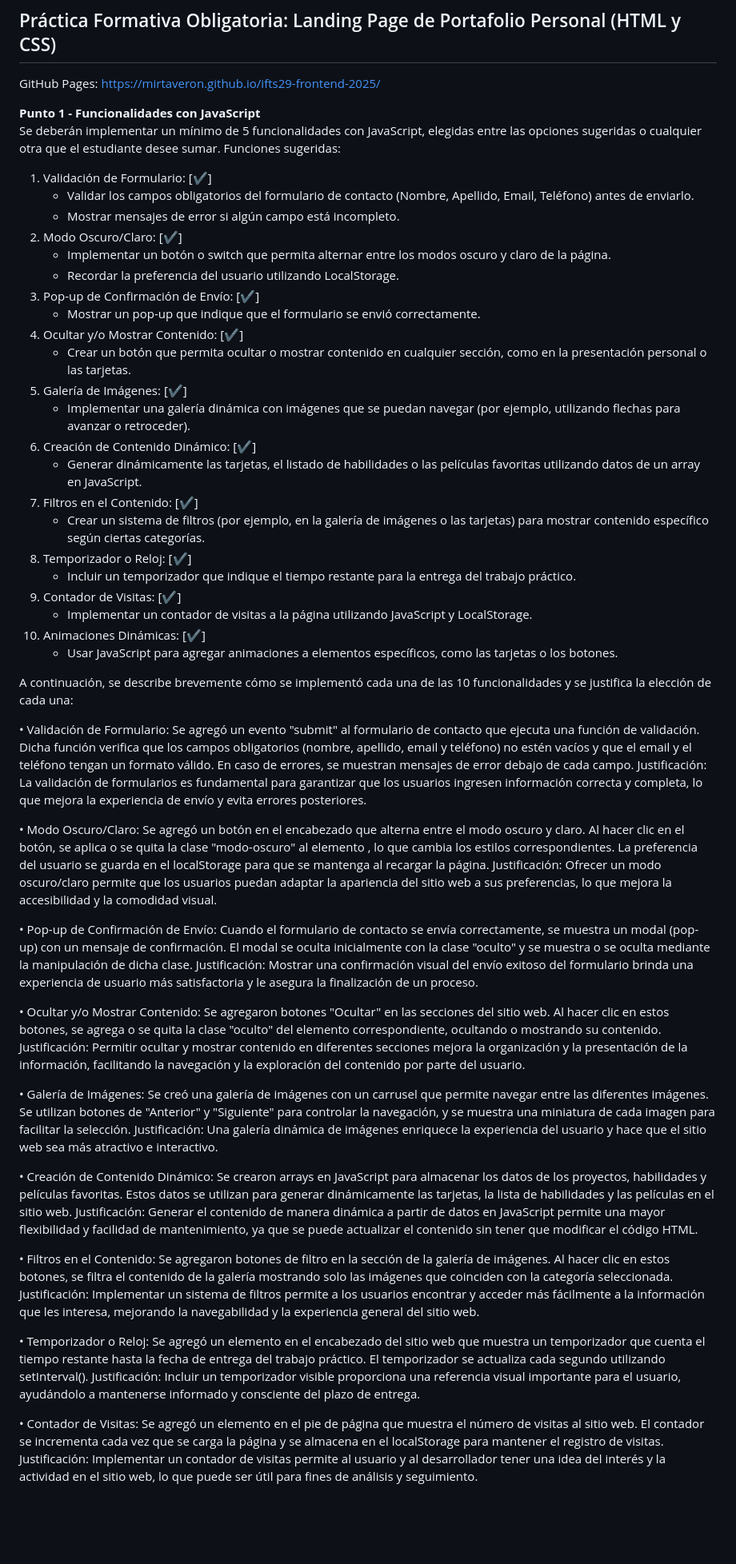
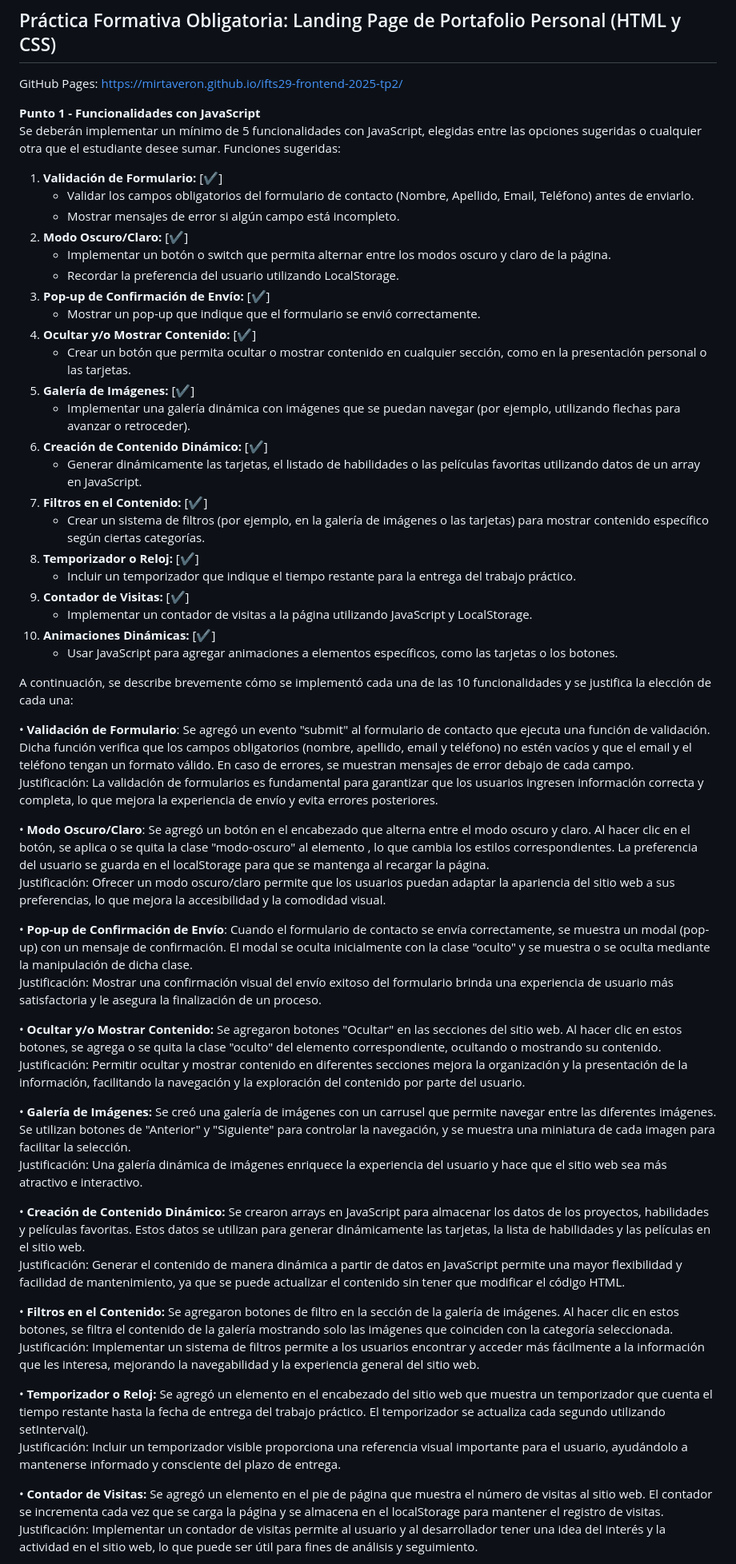
Before and after one commit to mirtaveron/ifts29-frontend-2025-tp2, a Markdown page: README.md, the part around one of its changes. Shown at 80% size. Rendered like a GitHub page; blank space fills up the shorter version.

Commit message:
actualización de archivo README.md

```diff
--- a/README.md
+++ b/README.md
@@ -1,69 +1,69 @@
 # IFTS Nº29 - Desarrollo de Sistemas Web (Front End)
 ## Práctica Formativa Obligatoria: Landing Page de Portafolio Personal (HTML y CSS)
 
-GitHub Pages: https://mirtaveron.github.io/ifts29-frontend-2025/
+GitHub Pages: https://mirtaveron.github.io/ifts29-frontend-2025-tp2/
 
 **Punto 1 - Funcionalidades con JavaScript**
 Se deberán implementar un mínimo de 5 funcionalidades con JavaScript, elegidas entre las opciones sugeridas o cualquier otra que el estudiante desee sumar.
 Funciones sugeridas:
-1. Validación de Formulario: [✔]
+1. **Validación de Formulario:** [✔]
     * Validar los campos obligatorios del formulario de contacto (Nombre, Apellido, Email, Teléfono) antes de enviarlo.
     * Mostrar mensajes de error si algún campo está incompleto.
-2. Modo Oscuro/Claro: [✔]
+2. **Modo Oscuro/Claro:** [✔]
     * Implementar un botón o switch que permita alternar entre los modos oscuro y claro de la página.
     * Recordar la preferencia del usuario utilizando LocalStorage.
-3. Pop-up de Confirmación de Envío: [✔]
+3. **Pop-up de Confirmación de Envío:** [✔]
     * Mostrar un pop-up que indique que el formulario se envió correctamente.
-4. Ocultar y/o Mostrar Contenido: [✔]
+4. **Ocultar y/o Mostrar Contenido:** [✔]
     * Crear un botón que permita ocultar o mostrar contenido en cualquier sección, como en la presentación personal o las tarjetas.
-5. Galería de Imágenes: [✔]
+5. **Galería de Imágenes:** [✔]
     * Implementar una galería dinámica con imágenes que se puedan navegar (por ejemplo, utilizando flechas para avanzar o retroceder).
-6. Creación de Contenido Dinámico: [✔]
+6. **Creación de Contenido Dinámico:** [✔]
     * Generar dinámicamente las tarjetas, el listado de habilidades o las películas favoritas utilizando datos de un array en JavaScript.
-7. Filtros en el Contenido: [✔]
+7. **Filtros en el Contenido:** [✔]
     * Crear un sistema de filtros (por ejemplo, en la galería de imágenes o las tarjetas) para mostrar contenido específico según ciertas categorías.
-8. Temporizador o Reloj: [✔]
+8. **Temporizador o Reloj:** [✔]
     * Incluir un temporizador que indique el tiempo restante para la entrega del trabajo práctico.
-9. Contador de Visitas: [✔]
+9. **Contador de Visitas:** [✔]
     * Implementar un contador de visitas a la página utilizando JavaScript y LocalStorage.
-10. Animaciones Dinámicas: [✔]
+10. **Animaciones Dinámicas:** [✔]
     * Usar JavaScript para agregar animaciones a elementos específicos, como las tarjetas o los botones.
 
 A continuación, se describe brevemente cómo se implementó cada una de las 10 funcionalidades y se justifica la elección de cada una:
 
-• Validación de Formulario:
+• **Validación de Formulario**:
 Se agregó un evento "submit" al formulario de contacto que ejecuta una función de validación. Dicha función verifica que los campos obligatorios (nombre, apellido, email y teléfono) no estén vacíos y que el email y el teléfono tengan un formato válido. En caso de errores, se muestran mensajes de error debajo de cada campo.
 Justificación: La validación de formularios es fundamental para garantizar que los usuarios ingresen información correcta y completa, lo que mejora la experiencia de envío y evita errores posteriores.
 
-• Modo Oscuro/Claro:
+• **Modo Oscuro/Claro**:
 Se agregó un botón en el encabezado que alterna entre el modo oscuro y claro. Al hacer clic en el botón, se aplica o se quita la clase "modo-oscuro" al elemento <body>, lo que cambia los estilos correspondientes. La preferencia del usuario se guarda en el localStorage para que se mantenga al recargar la página.
 Justificación: Ofrecer un modo oscuro/claro permite que los usuarios puedan adaptar la apariencia del sitio web a sus preferencias, lo que mejora la accesibilidad y la comodidad visual.
 
-• Pop-up de Confirmación de Envío:
+• **Pop-up de Confirmación de Envío**:
 Cuando el formulario de contacto se envía correctamente, se muestra un modal (pop-up) con un mensaje de confirmación. El modal se oculta inicialmente con la clase "oculto" y se muestra o se oculta mediante la manipulación de dicha clase.
 Justificación: Mostrar una confirmación visual del envío exitoso del formulario brinda una experiencia de usuario más satisfactoria y le asegura la finalización de un proceso.
 
-• Ocultar y/o Mostrar Contenido:
+• **Ocultar y/o Mostrar Contenido:**
 Se agregaron botones "Ocultar" en las secciones del sitio web. Al hacer clic en estos botones, se agrega o se quita la clase "oculto" del elemento correspondiente, ocultando o mostrando su contenido.
 Justificación: Permitir ocultar y mostrar contenido en diferentes secciones mejora la organización y la presentación de la información, facilitando la navegación y la exploración del contenido por parte del usuario.
 
-• Galería de Imágenes:
+• **Galería de Imágenes:**
 Se creó una galería de imágenes con un carrusel que permite navegar entre las diferentes imágenes. Se utilizan botones de "Anterior" y "Siguiente" para controlar la navegación, y se muestra una miniatura de cada imagen para facilitar la selección.
 Justificación: Una galería dinámica de imágenes enriquece la experiencia del usuario y hace que el sitio web sea más atractivo e interactivo.
 
-• Creación de Contenido Dinámico:
+• **Creación de Contenido Dinámico:**
 Se crearon arrays en JavaScript para almacenar los datos de los proyectos, habilidades y películas favoritas. Estos datos se utilizan para generar dinámicamente las tarjetas, la lista de habilidades y las películas en el sitio web.
 Justificación: Generar el contenido de manera dinámica a partir de datos en JavaScript permite una mayor flexibilidad y facilidad de mantenimiento, ya que se puede actualizar el contenido sin tener que modificar el código HTML.
 
-• Filtros en el Contenido:
+• **Filtros en el Contenido:**
 Se agregaron botones de filtro en la sección de la galería de imágenes. Al hacer clic en estos botones, se filtra el contenido de la galería mostrando solo las imágenes que coinciden con la categoría seleccionada.
 Justificación: Implementar un sistema de filtros permite a los usuarios encontrar y acceder más fácilmente a la información que les interesa, mejorando la navegabilidad y la experiencia general del sitio web.
 
-• Temporizador o Reloj:
+• **Temporizador o Reloj:**
 Se agregó un elemento en el encabezado del sitio web que muestra un temporizador que cuenta el tiempo restante hasta la fecha de entrega del trabajo práctico. El temporizador se actualiza cada segundo utilizando setInterval().
 Justificación: Incluir un temporizador visible proporciona una referencia visual importante para el usuario, ayudándolo a mantenerse informado y consciente del plazo de entrega.
 
-• Contador de Visitas:
+• **Contador de Visitas:**
 Se agregó un elemento en el pie de página que muestra el número de visitas al sitio web. El contador se incrementa cada vez que se carga la página y se almacena en el localStorage para mantener el registro de visitas.
 Justificación: Implementar un contador de visitas permite al usuario y al desarrollador tener una idea del interés y la actividad en el sitio web, lo que puede ser útil para fines de análisis y seguimiento.
 
```
Also changed, not shown: other parts of README.md (+9 -10 lines).
